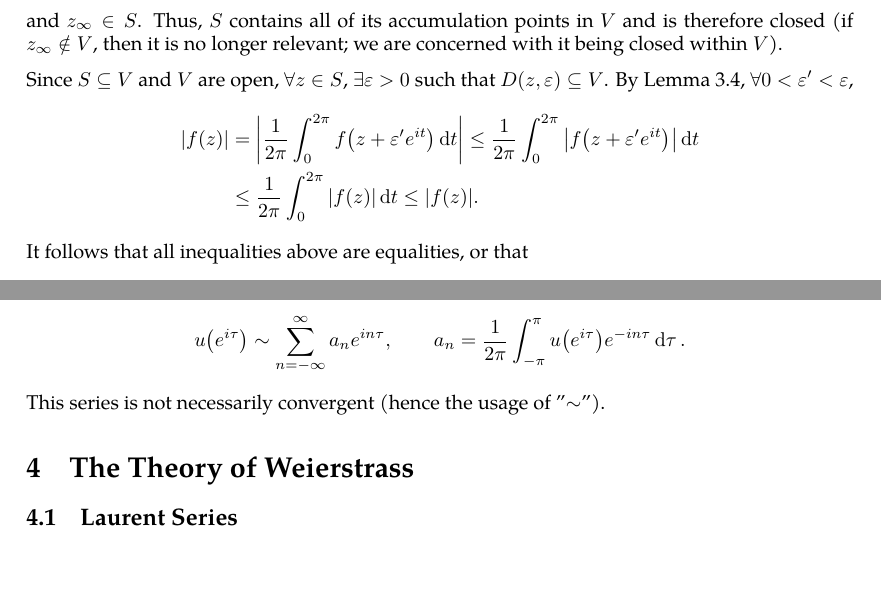
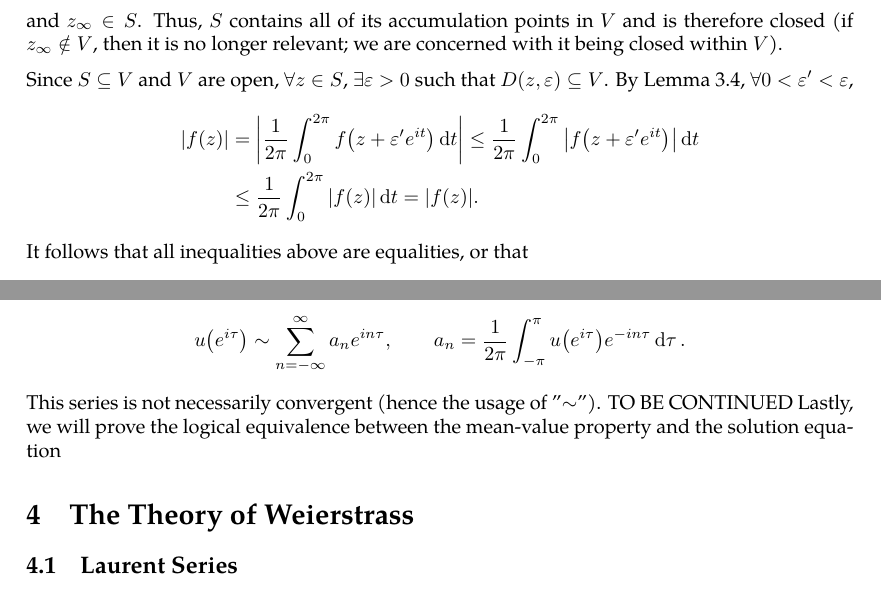
Before and after one commit to slipperking/complex-analysis-latex, a LaTeX document (main.tex): two parts of pages 55 and 64 of 65, joined at a grey line, cut so that both start at the same text, the shorter picture padded with empty space. Compiled offline with pdfLaTeX.

Commit message:
overleaf_to_git (Sun Jun 15 23:30:16 2025 -0700): update main.tex from r12680 to r12689

```diff
--- a/main.tex
+++ b/main.tex
@@ -1396,7 +1396,7 @@ Since the real and imaginary parts of holomorphic functions are real-valued harm
     Since \(S\subseteq V\) and \(V\) are open, \(\forall z\in S\), \(\exists\varepsilon>0\) such that \(D(z,\varepsilon)\subseteq V\). By \autoref{lemma:holomorphicmeanvalueproperty}, \(\forall 0<\varepsilon'<\varepsilon\),
     \begin{align*}
         |f(z)| & =\abs{\frac{1}{2\pi}\int_0^{2\pi}f\paren{z+\varepsilon' e^{it}}\dd{t}}\leq \frac{1}{2\pi}\int_0^{2\pi}\abs{f\paren{z+\varepsilon'e^{it}}}\dd{t} \\
-               & \leq\frac{1}{2\pi}\int_0^{2\pi}\abs{f(z)}\dd{t}\leq \abs{f(z)}.
+               & \leq\frac{1}{2\pi}\int_0^{2\pi}\abs{f(z)}\dd{t}=\abs{f(z)}.
     \end{align*}
     It follows that all inequalities above are equalities, or that
     \begin{align*}
@@ -1618,6 +1618,8 @@ Consider \(R=1\), \(\zeta=e^{i\tau}\), \(z=\rho e^{i\theta}\) in equation~\eqref
 \[u(z)=\int_0^{2\pi}u(\zeta)\frac{1-|z|^2}{\abs{\zeta-z}^2}\dd{\tau}=\int_0^{2\pi}\frac{\qty(1-\rho^2)u\qty(e^{i\tau})\dd{\tau}}{\qty(e^{i\tau}-\rho e^{i\theta})\qty(e^{-i\tau}-\rho e^{-i\theta})}=\int_0^{2\pi}\frac{\qty(1-\rho^2)u\qty(e^{i\tau})\dd{\tau}}{1+\rho^2-2\rho\cos(\theta-\tau)}.\]
 If \(u\qty(z)\) is continuous on \(\partial\mathbb{D}\), and therefore \(u\circ\exp(i\tau)\) is periodic over \(2\pi\). Thus, it can be written as a Fourier series \[u\qty(e^{i\tau})\sim\sum_{n=-\infty}^\infty a_ne^{in\tau},\qquad a_n=\frac{1}{2\pi}\int_{-\pi}^\pi u\qty(e^{i\tau})e^{-in\tau}\dd{\tau}.\]
 This series is not necessarily convergent (hence the usage of "\(\sim\)").
+TO BE CONTINUED
+Lastly, we will prove the logical equivalence between the mean-value property and the solution equation
 \section{The Theory of Weierstrass}
 \subsection{Laurent Series}
 Laurent Series are a generalization of Taylor Series specifically for holomorphic functions on a region punctured by a non-removable singularity. Whereas the Taylor Series applies to a disk, the Laurent Series applies to an annulus around the singularity.
```
